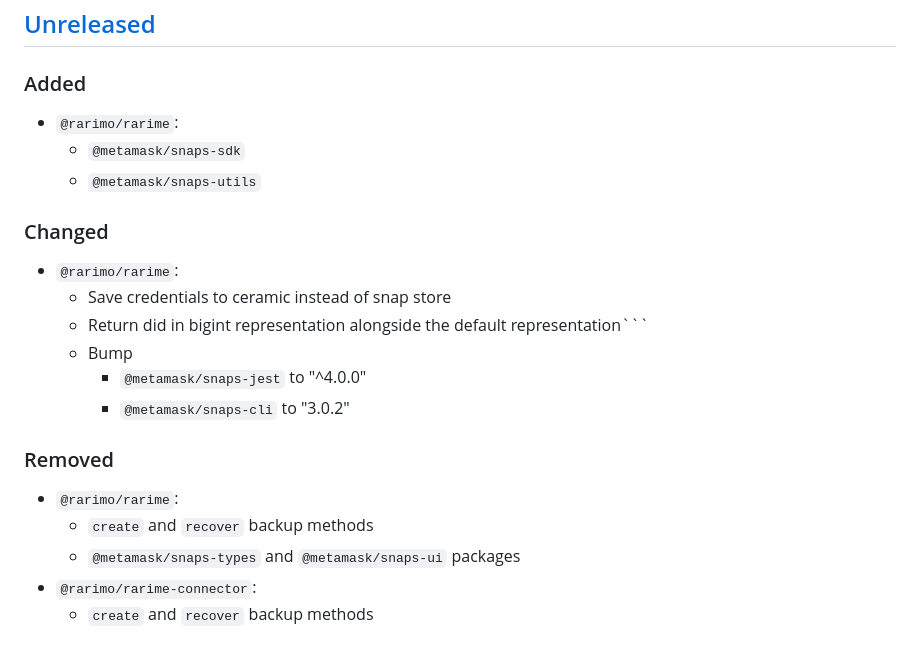
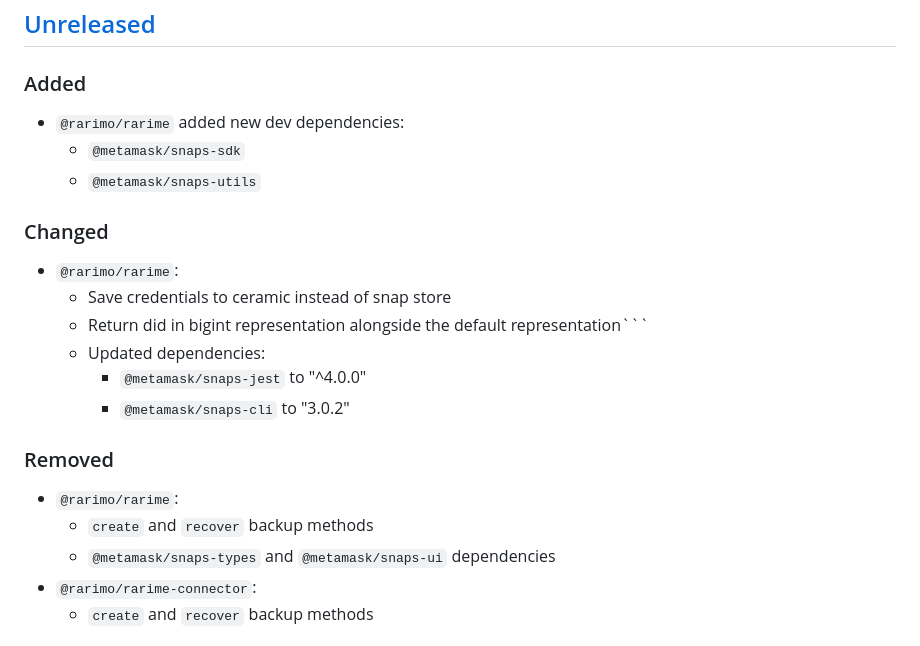
Before and after one commit to rarimo/rarime, a Markdown page: CHANGELOG.md, the part around the change. GitHub-like rendering.

Commit message:
Apply suggestions from code review

````diff
--- a/CHANGELOG.md
+++ b/CHANGELOG.md
@@ -7,7 +7,7 @@ and this project adheres to [Semantic Versioning](https://semver.org/spec/v2.0.0
 
 ## [Unreleased]
 ### Added
-- `@rarimo/rarime`:
+- `@rarimo/rarime` added new dev dependencies:
   - `@metamask/snaps-sdk`
   - `@metamask/snaps-utils`
 
@@ -15,14 +15,14 @@ and this project adheres to [Semantic Versioning](https://semver.org/spec/v2.0.0
 - `@rarimo/rarime`:
   - Save credentials to ceramic instead of snap store
   - Return did in bigint representation alongside the default representation```
-  - Bump
+  - Updated dependencies:
     - `@metamask/snaps-jest` to "^4.0.0"
     - `@metamask/snaps-cli` to "3.0.2"
 
 ### Removed
 - `@rarimo/rarime`:
   - `create` and `recover` backup methods
-  - `@metamask/snaps-types` and `@metamask/snaps-ui` packages
+  - `@metamask/snaps-types` and `@metamask/snaps-ui` dependencies
 - `@rarimo/rarime-connector`:
   - `create` and `recover` backup methods
 
````
